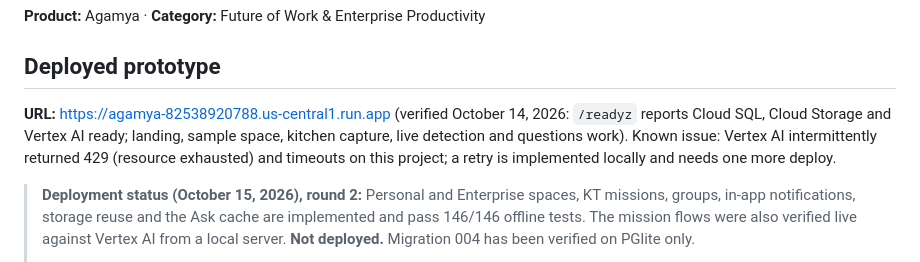
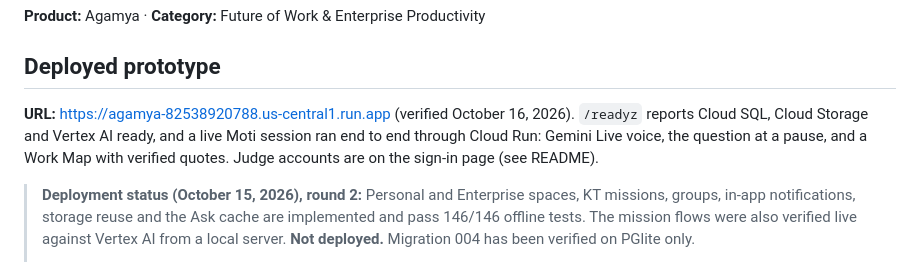
Before and after one commit to S-D-P/Agamya-AI-Builder-Cup-26, a Markdown page: docs/SUBMISSION.md, the part around the change. Drawn GitHub-style.

Commit message:
Record verified deployment
Co-Authored-By: Claude Opus 5.5 <noreply@anthropic.com>

```diff
--- a/docs/SUBMISSION.md
+++ b/docs/SUBMISSION.md
@@ -4,7 +4,7 @@
 
 ## Deployed prototype
 
-**URL:** https://agamya-82538920788.us-central1.run.app (verified October 14, 2026: `/readyz` reports Cloud SQL, Cloud Storage and Vertex AI ready; landing, sample space, kitchen capture, live detection and questions work). Known issue: Vertex AI intermittently returned 429 (resource exhausted) and timeouts on this project; a retry is implemented locally and needs one more deploy.
+**URL:** https://agamya-82538920788.us-central1.run.app (verified October 16, 2026). `/readyz` reports Cloud SQL, Cloud Storage and Vertex AI ready, and a live Moti session ran end to end through Cloud Run: Gemini Live voice, the question at a pause, and a Work Map with verified quotes. Judge accounts are on the sign-in page (see README).
 
 > **Deployment status (October 15, 2026), round 2:** Personal and Enterprise spaces, KT missions, groups, in-app notifications, storage reuse and the Ask cache are implemented and pass 146/146 offline tests. The mission flows were also verified live against Vertex AI from a local server. **Not deployed.** Migration 004 has been verified on PGlite only.
 >
```
